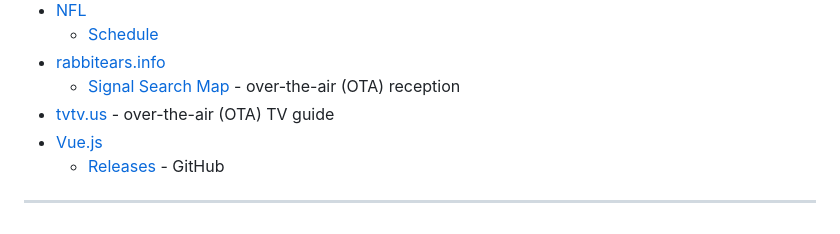
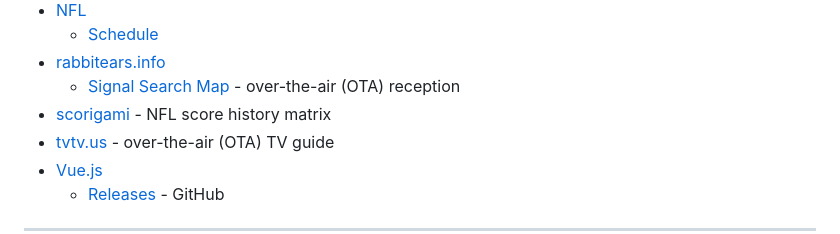
Before and after one commit to kj4ezj/nfl, a Markdown page: README.md, the part around the change. Drawn GitHub-style.

Commit message:
README: Link to scorigami

```diff
--- a/README.md
+++ b/README.md
@@ -128,6 +128,7 @@ Finally, when the DNS check is passing and the TLS cert has been (re)issued with
     - [Schedule](https://www.nfl.com/schedules)
 - [rabbitears.info](https://www.rabbitears.info)
     - [Signal Search Map](https://www.rabbitears.info/searchmap.php) - over-the-air (OTA) reception
+- [scorigami](https://nflscorigami.com) - NFL score history matrix
 - [tvtv.us](https://tvtv.us) - over-the-air (OTA) TV guide
 - [Vue.js](https://vuejs.org)
     - [Releases](https://github.com/vuejs/core/releases) - GitHub
```
